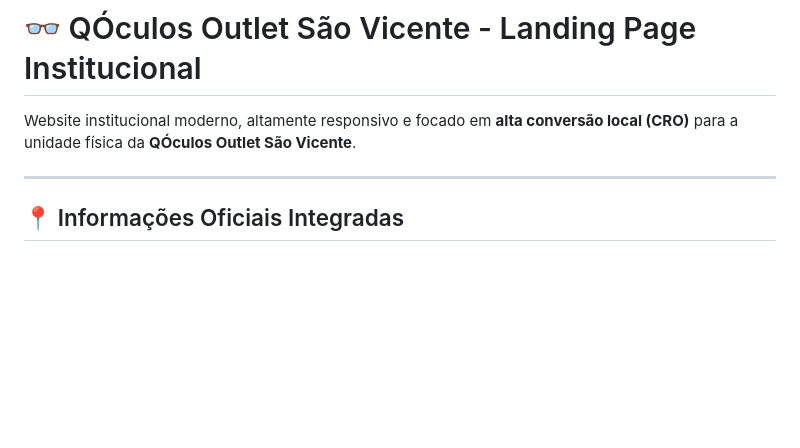
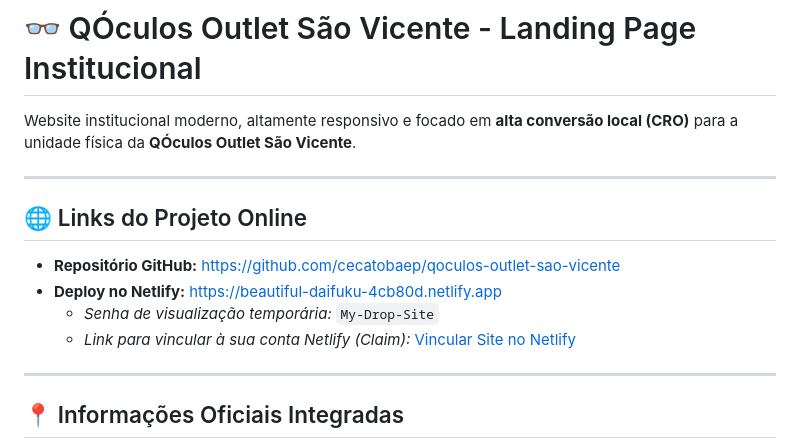
Before and after one commit to cecatobaep/qoculos-outlet-sao-vicente, a Markdown page: README.md, the part around the change. Rendered like a GitHub page; blank space fills up the shorter version.

Commit message:
docs: add GitHub and Netlify deployment links

```diff
--- a/README.md
+++ b/README.md
@@ -1,6 +1,14 @@
 # 👓 QÓculos Outlet São Vicente - Landing Page Institucional
 
 Website institucional moderno, altamente responsivo e focado em **alta conversão local (CRO)** para a unidade física da **QÓculos Outlet São Vicente**.
+
+---
+
+## 🌐 Links do Projeto Online
+- **Repositório GitHub:** [https://github.com/cecatobaep/qoculos-outlet-sao-vicente](https://github.com/cecatobaep/qoculos-outlet-sao-vicente)
+- **Deploy no Netlify:** [https://beautiful-daifuku-4cb80d.netlify.app](https://beautiful-daifuku-4cb80d.netlify.app)
+  - *Senha de visualização temporária:* `My-Drop-Site`
+  - *Link para vincular à sua conta Netlify (Claim):* [Vincular Site no Netlify](https://app.netlify.com/drop/beautiful-daifuku-4cb80d#drop_token=eyJ0eXAiOiJKV1QiLCJhbGciOiJIUzI1NiJ9.eyJpYXQiOjE3ODk3NTIwMjEsImV4cCI6MTc4OTc1NTYyMSwiaXNzIjoiTmV0bGlmeSIsInNlc3Npb25faWQiOiIyYWIzMDc5NC02ZjlmLTRjN2UtOTVlNC04NTdjMjg5MWFiMDUifQ.XgjcpfckhWY4gAyal_7x6GZYrbNtJr7_VpHtKvosOUs)
 
 ---
 
```
